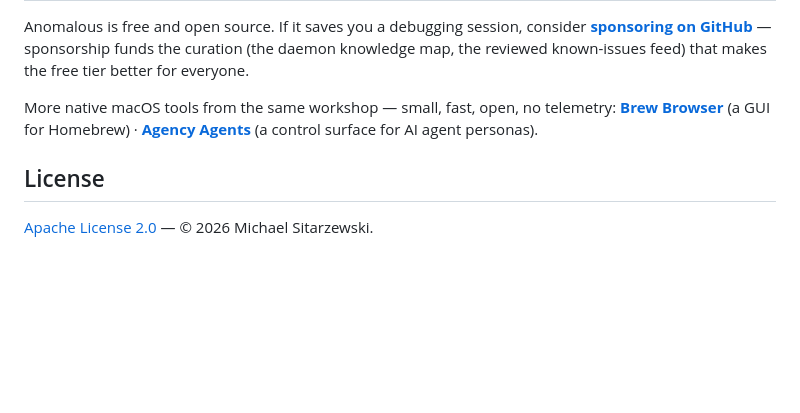
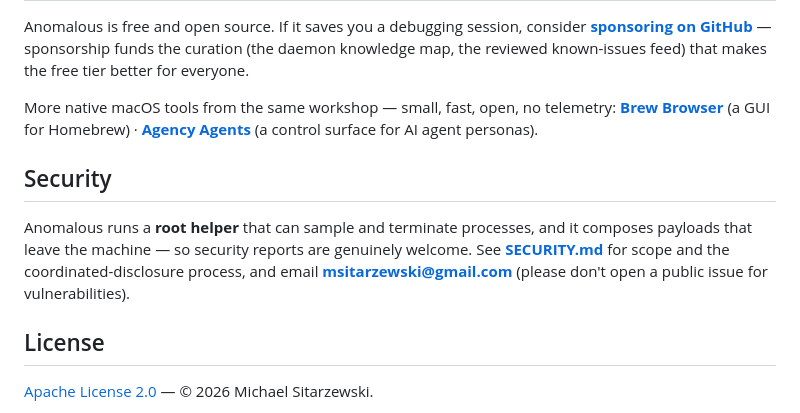
Before and after one commit to msitarzewski/anomalous-mac, a Markdown page: README.md, the part around the change. Rendered like a GitHub page; blank space fills up the shorter version.

```diff
--- a/README.md
+++ b/README.md
@@ -112,6 +112,10 @@ More native macOS tools from the same workshop — small, fast, open, no telemet
 **[Brew Browser](https://brew-browser.zerologic.com)** (a GUI for Homebrew) ·
 **[Agency Agents](https://agencyagents.app)** (a control surface for AI agent personas).
 
+## Security
+
+Anomalous runs a **root helper** that can sample and terminate processes, and it composes payloads that leave the machine — so security reports are genuinely welcome. See **[SECURITY.md](SECURITY.md)** for scope and the coordinated-disclosure process, and email **msitarzewski@gmail.com** (please don't open a public issue for vulnerabilities).
+
 ## License
 
 [Apache License 2.0](LICENSE) — © 2026 Michael Sitarzewski.
```
Also changed, not shown: SECURITY.md (added, +81 -0 lines).
